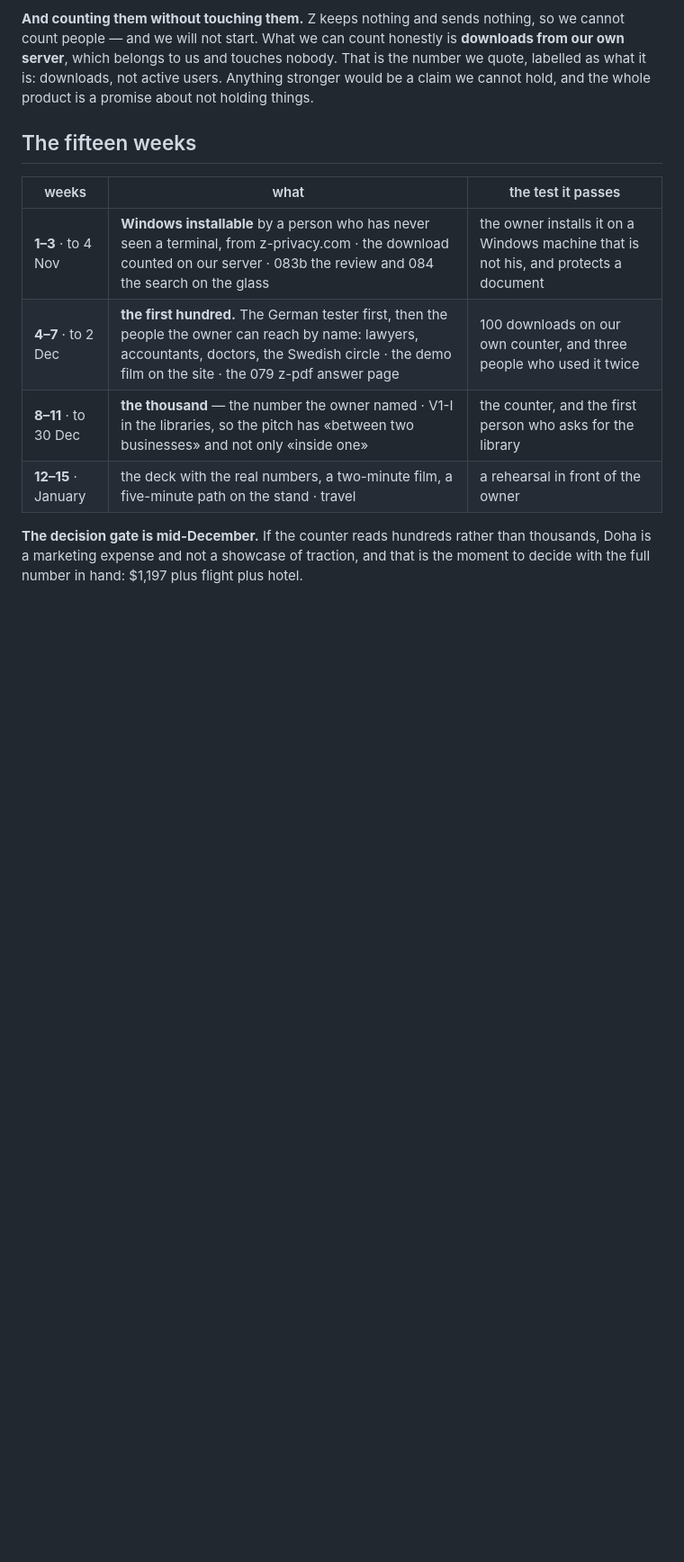
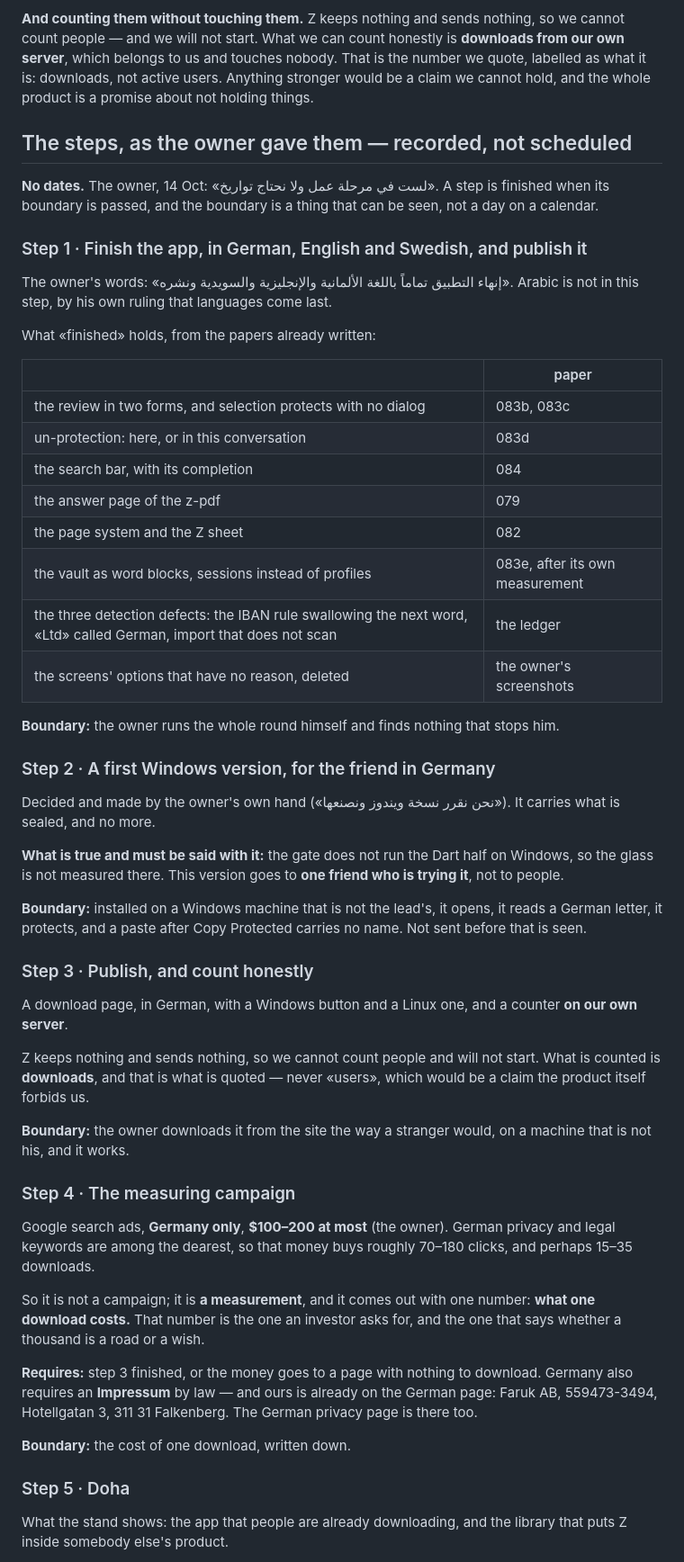
Before and after one commit to YourVoicesApp/z-privacy, a Markdown page: docs/ROADMAP_DOHA.md, the part around one of its changes. Shown at 90% size. Rendered like a GitHub page; blank space fills up the shorter version.

Commit message:
The road to Doha: the steps as the owner gave them, with boundaries and no dates
The owner, 14 Oct: «لست في مرحلة عمل ولا نحتاج تواريخ». A step ends when its
boundary is seen, not on a day. Five steps: finish the app in de/en/sv and
publish; a first Windows version for one friend; publish and count downloads
honestly, never users; the measuring campaign in Germany whose output is the
cost of one download; Doha. V1-I runs in parallel.

Co-Authored-By: Claude Opus 5 <noreply@anthropic.com>
Claude-Session: https://claude.ai/code/session_01P6y197rJzLGdUKPj5Fx9BS

```diff
--- a/docs/ROADMAP_DOHA.md
+++ b/docs/ROADMAP_DOHA.md
@@ -24,13 +24,51 @@ So: **the app earns the users, and the users prove the library.** The pitch in D
 
 **And counting them without touching them.** Z keeps nothing and sends nothing, so we cannot count people — and we will not start. What we can count honestly is **downloads from our own server**, which belongs to us and touches nobody. That is the number we quote, labelled as what it is: downloads, not active users. Anything stronger would be a claim we cannot hold, and the whole product is a promise about not holding things.
 
-## The fifteen weeks
+## The steps, as the owner gave them — recorded, not scheduled
 
-| weeks | what | the test it passes |
-|---|---|---|
-| **1–3** · to 4 Nov | **Windows installable** by a person who has never seen a terminal, from z-privacy.com · the download counted on our server · 083b the review and 084 the search on the glass | the owner installs it on a Windows machine that is not his, and protects a document |
-| **4–7** · to 2 Dec | **the first hundred.** The German tester first, then the people the owner can reach by name: lawyers, accountants, doctors, the Swedish circle · the demo film on the site · the 079 z-pdf answer page | 100 downloads on our own counter, and three people who used it twice |
-| **8–11** · to 30 Dec | **the thousand** — the number the owner named · V1-I in the libraries, so the pitch has «between two businesses» and not only «inside one» | the counter, and the first person who asks for the library |
-| **12–15** · January | the deck with the real numbers, a two-minute film, a five-minute path on the stand · travel | a rehearsal in front of the owner |
+**No dates.** The owner, 14 Oct: «لست في مرحلة عمل ولا نحتاج تواريخ». A step is finished when its boundary is passed, and the boundary is a thing that can be seen, not a day on a calendar.
 
-**The decision gate is mid-December.** If the counter reads hundreds rather than thousands, Doha is a marketing expense and not a showcase of traction, and that is the moment to decide with the full number in hand: $1,197 plus flight plus hotel.
+### Step 1 · Finish the app, in German, English and Swedish, and publish it
+The owner's words: «إنهاء التطبيق تماماً باللغة الألمانية والإنجليزية والسويدية ونشره». Arabic is not in this step, by his own ruling that languages come last.
+
+What «finished» holds, from the papers already written:
+
+| | paper |
+|---|---|
+| the review in two forms, and selection protects with no dialog | 083b, 083c |
+| un-protection: here, or in this conversation | 083d |
+| the search bar, with its completion | 084 |
+| the answer page of the z-pdf | 079 |
+| the page system and the Z sheet | 082 |
+| the vault as word blocks, sessions instead of profiles | 083e, after its own measurement |
+| the three detection defects: the IBAN rule swallowing the next word, «Ltd» called German, import that does not scan | the ledger |
+| the screens' options that have no reason, deleted | the owner's screenshots |
+
+**Boundary:** the owner runs the whole round himself and finds nothing that stops him.
+
+### Step 2 · A first Windows version, for the friend in Germany
+Decided and made by the owner's own hand («نحن نقرر نسخة ويندوز ونصنعها»). It carries what is sealed, and no more.
+
+**What is true and must be said with it:** the gate does not run the Dart half on Windows, so the glass is not measured there. This version goes to **one friend who is trying it**, not to people.
+
+**Boundary:** installed on a Windows machine that is not the lead's, it opens, it reads a German letter, it protects, and a paste after Copy Protected carries no name. Not sent before that is seen.
+
+### Step 3 · Publish, and count honestly
+A download page, in German, with a Windows button and a Linux one, and a counter **on our own server**.
+
+Z keeps nothing and sends nothing, so we cannot count people and will not start. What is counted is **downloads**, and that is what is quoted — never «users», which would be a claim the product itself forbids us.
+
+**Boundary:** the owner downloads it from the site the way a stranger would, on a machine that is not his, and it works.
+
+### Step 4 · The measuring campaign
+Google search ads, **Germany only**, **$100–200 at most** (the owner). German privacy and legal keywords are among the dearest, so that money buys roughly 70–180 clicks, and perhaps 15–35 downloads.
+
+So it is not a campaign; it is **a measurement**, and it comes out with one number: **what one download costs.** That number is the one an investor asks for, and the one that says whether a thousand is a road or a wish.
+
+**Requires:** step 3 finished, or the money goes to a page with nothing to download. Germany also requires an **Impressum** by law — and ours is already on the German page: Faruk AB, 559473-3494, Hotellgatan 3, 311 31 Falkenberg. The German privacy page is there too.
+
+**Boundary:** the cost of one download, written down.
+
+### Step 5 · Doha
+What the stand shows: the app that people are already downloading, and the library that puts Z inside somebody else's product.
+
```
Also changed, not shown: other parts of docs/ROADMAP_DOHA.md (+4 -0 lines).
